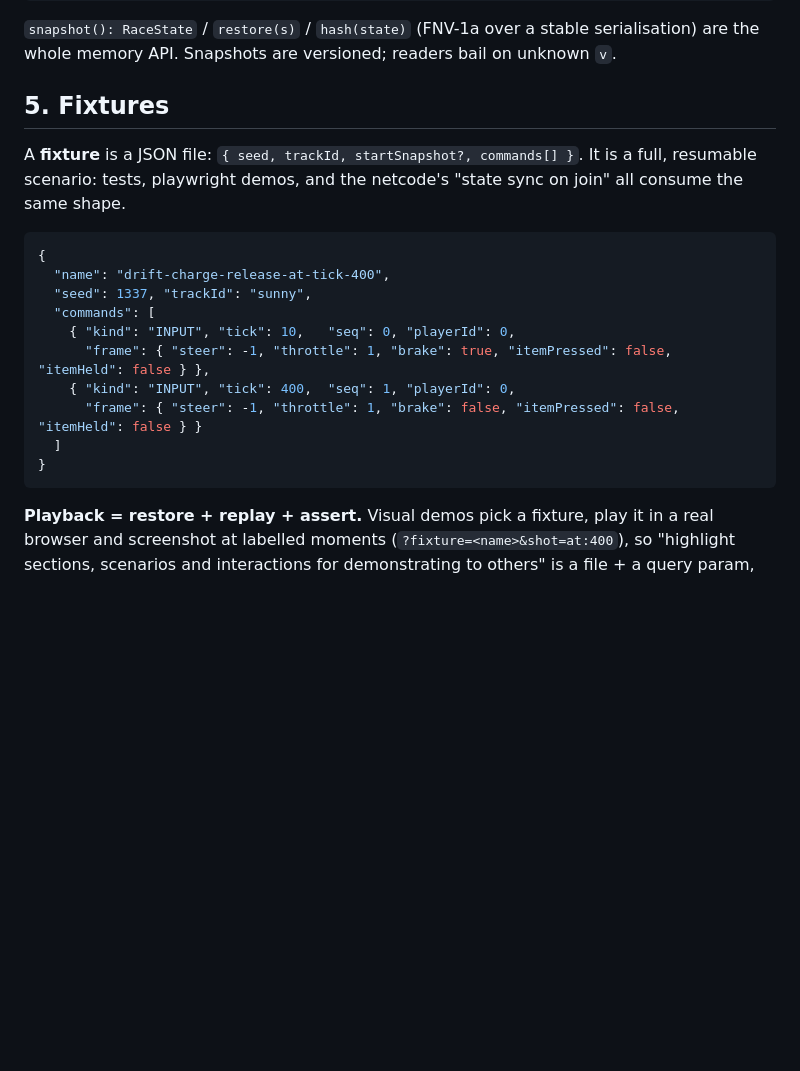
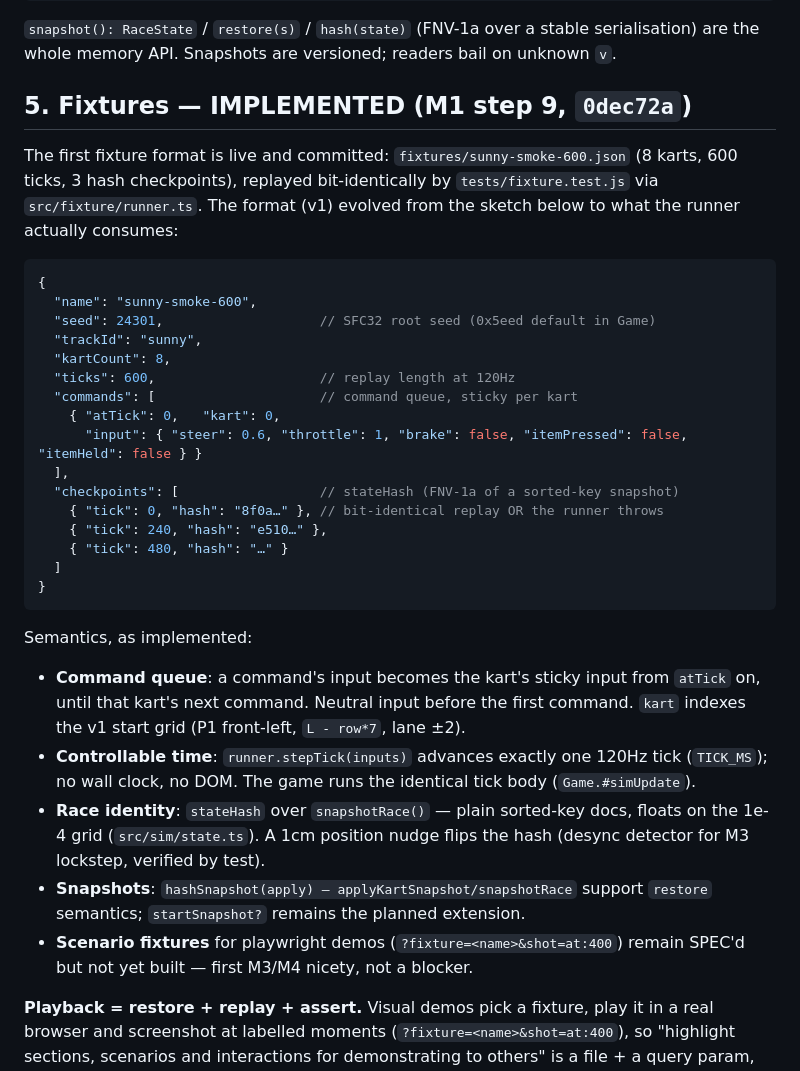
Before and after one commit to Lewiscowles1986/kart-racer, a Markdown page: docs/simulator.md, the part around the change. GitHub-like rendering; blank space fills up the shorter version.

Commit message:
docs(simulator): fixture contract as implemented (runner, command queue, hash checkpoints) + golden-race row live
Co-authored-by: GLM Agent (DeepSeek Harness) <glm-agent@harness.local>
Signed-off-by: Lewis Cowles <lewis+github@cowles.uk>

````diff
--- a/docs/simulator.md
+++ b/docs/simulator.md
@@ -69,24 +69,46 @@ interface RaceState {
 serialisation) are the whole memory API. Snapshots are versioned; readers
 bail on unknown `v`.
 
-## 5. Fixtures
+## 5. Fixtures — IMPLEMENTED (M1 step 9, `0dec72a`)
 
-A **fixture** is a JSON file: `{ seed, trackId, startSnapshot?, commands[] }`.
-It is a full, resumable scenario: tests, playwright demos, and the netcode's
-"state sync on join" all consume the same shape.
+The first fixture format is live and committed: `fixtures/sunny-smoke-600.json`
+(8 karts, 600 ticks, 3 hash checkpoints), replayed bit-identically by
+`tests/fixture.test.js` via `src/fixture/runner.ts`. The format (v1) evolved
+from the sketch below to what the runner actually consumes:
 
 ```jsonc
 {
-  "name": "drift-charge-release-at-tick-400",
-  "seed": 1337, "trackId": "sunny",
-  "commands": [
-    { "kind": "INPUT", "tick": 10,   "seq": 0, "playerId": 0,
-      "frame": { "steer": -1, "throttle": 1, "brake": true, "itemPressed": false, "itemHeld": false } },
-    { "kind": "INPUT", "tick": 400,  "seq": 1, "playerId": 0,
-      "frame": { "steer": -1, "throttle": 1, "brake": false, "itemPressed": false, "itemHeld": false } }
+  "name": "sunny-smoke-600",
+  "seed": 24301,                    // SFC32 root seed (0x5eed default in Game)
+  "trackId": "sunny",
+  "kartCount": 8,
+  "ticks": 600,                     // replay length at 120Hz
+  "commands": [                     // command queue, sticky per kart
+    { "atTick": 0,   "kart": 0,
+      "input": { "steer": 0.6, "throttle": 1, "brake": false, "itemPressed": false, "itemHeld": false } }
+  ],
+  "checkpoints": [                  // stateHash (FNV-1a of a sorted-key snapshot)
+    { "tick": 0, "hash": "8f0a…" }, // bit-identical replay OR the runner throws
+    { "tick": 240, "hash": "e510…" },
+    { "tick": 480, "hash": "…" }
   ]
 }
 ```
+
+Semantics, as implemented:
+- **Command queue**: a command's input becomes the kart's sticky input from
+  `atTick` on, until that kart's next command. Neutral input before the first
+  command. `kart` indexes the v1 start grid (P1 front-left, `L - row*7`, lane ±2).
+- **Controllable time**: `runner.stepTick(inputs)` advances exactly one 120Hz
+  tick (`TICK_MS`); no wall clock, no DOM. The game runs the identical tick body
+  (`Game.#simUpdate`).
+- **Race identity**: `stateHash` over `snapshotRace()` — plain sorted-key docs,
+  floats on the 1e-4 grid (`src/sim/state.ts`). A 1cm position nudge flips the
+  hash (desync detector for M3 lockstep, verified by test).
+- **Snapshots**: `hashSnapshot(apply) — applyKartSnapshot/snapshotRace` support
+  `restore` semantics; `startSnapshot?` remains the planned extension.
+- **Scenario fixtures** for playwright demos (`?fixture=<name>&shot=at:400`)
+  remain SPEC'd but not yet built — first M3/M4 nicety, not a blocker.
 
 **Playback = restore + replay + assert.** Visual demos pick a fixture, play it
 in a real browser and screenshot at labelled moments
````
